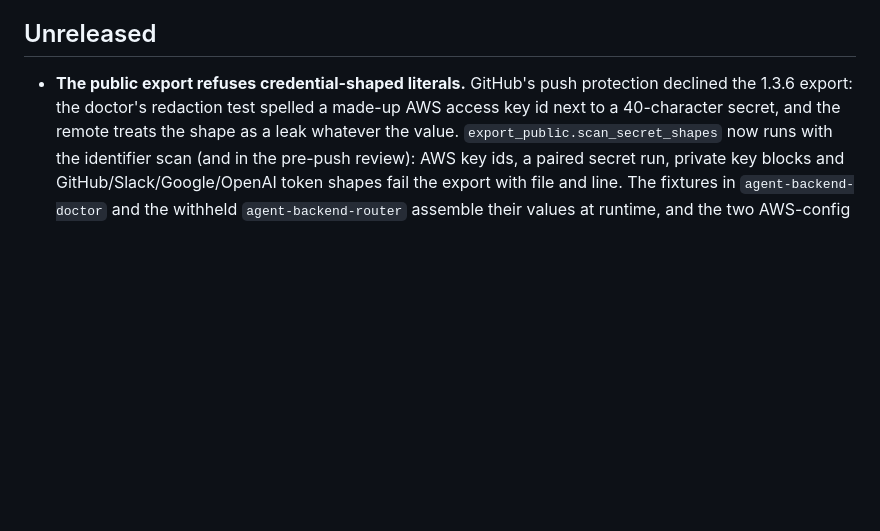
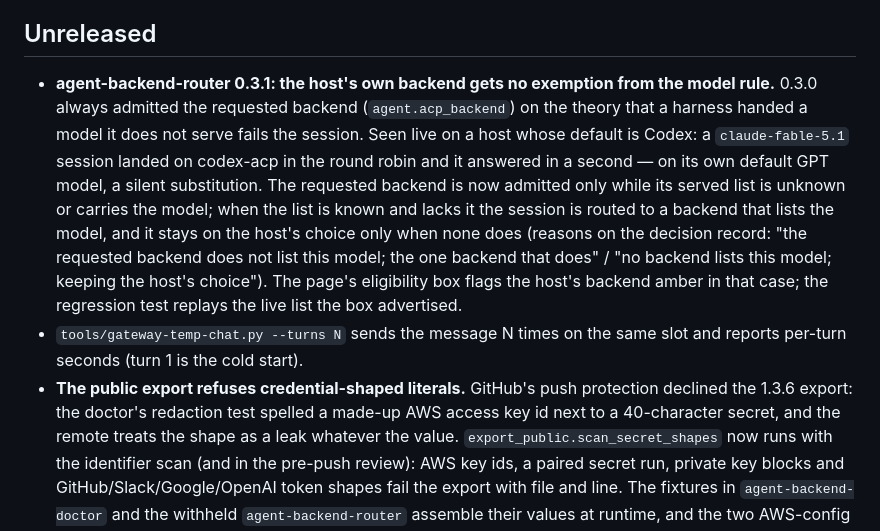
Before and after one commit to floofycrew/FloofyCrew, a Markdown page: CHANGELOG.md, the part around the change. Drawn GitHub-style; blank space fills up the shorter version.

Commit message:
fix(agent-backend-router): The host's own backend gets no exemption from the model rule (0.3.1)
0.3.0 always admitted the requested backend (agent.acp_backend) on the theory
that a harness handed a model it does not serve fails the session. Seen live on
the test box (default backend codex): a claude-fable-5.1 session landed on
codex-acp in the round robin and it answered in a second on its own default GPT
model -- a silent substitution. The requested backend is now admitted only while
its served list is unknown or carries the model; when the list is known and
lacks it the session is routed to a backend that lists the model, and it stays
on the host's choice only when none does. The page flags the host's backend
amber in that case. Regression test replays the live Codex list.

tools/gateway-temp-chat.py --turns N: per-turn seconds on one slot (turn 1 is
the cold start), used to measure the cold-start cost a mid-session backend
switch would pay.

```diff
--- a/CHANGELOG.md
+++ b/CHANGELOG.md
@@ -11,6 +11,21 @@ KiroCrew; it never ships a rebuilt host.
 
 ## Unreleased
 
+- **agent-backend-router 0.3.1: the host's own backend gets no exemption from the
+  model rule.** 0.3.0 always admitted the requested backend (`agent.acp_backend`)
+  on the theory that a harness handed a model it does not serve fails the
+  session. Seen live on a host whose default is Codex: a `claude-fable-5.1`
+  session landed on codex-acp in the round robin and it answered in a second —
+  on its own default GPT model, a silent substitution. The requested backend is
+  now admitted only while its served list is unknown or carries the model; when
+  the list is known and lacks it the session is routed to a backend that lists
+  the model, and it stays on the host's choice only when none does (reasons on
+  the decision record: "the requested backend does not list this model; the one
+  backend that does" / "no backend lists this model; keeping the host's choice").
+  The page's eligibility box flags the host's backend amber in that case; the
+  regression test replays the live list the box advertised.
+- `tools/gateway-temp-chat.py --turns N` sends the message N times on the same
+  slot and reports per-turn seconds (turn 1 is the cold start).
 - **The public export refuses credential-shaped literals.** GitHub's push
   protection declined the 1.3.6 export: the doctor's redaction test spelled a
   made-up AWS access key id next to a 40-character secret, and the remote treats
```
